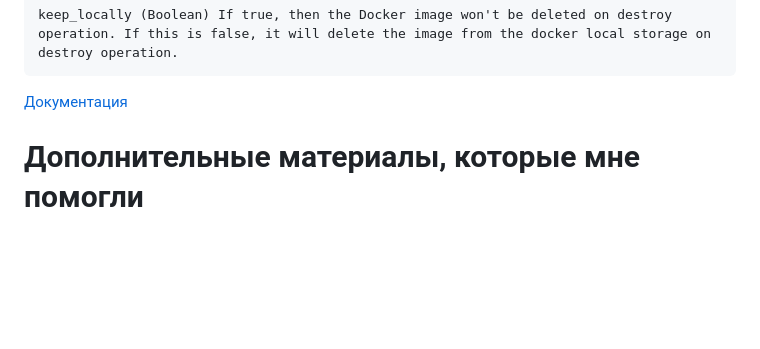
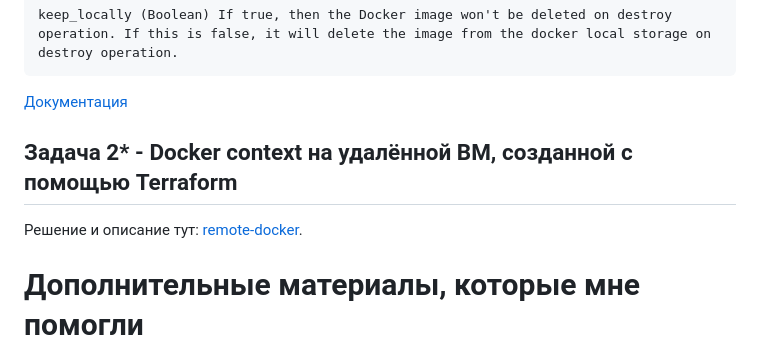
Before and after one commit to mea2k/devops, a Markdown page: 5-terraform-intro/readme.md, the part around the change. Rendered like a GitHub page; blank space fills up the shorter version.

Commit message:
правки описания

```diff
--- a/5-terraform-intro/readme.md
+++ b/5-terraform-intro/readme.md
@@ -92,8 +92,9 @@ keep_locally (Boolean) If true, then the Docker image won't be deleted on destro
 
 
 
+## Задача 2* - Docker context на удалённой ВМ, созданной с помощью Terraform
 
-
+Решение и описание тут: [remote-docker](remote-docker).
 
 
 
```
